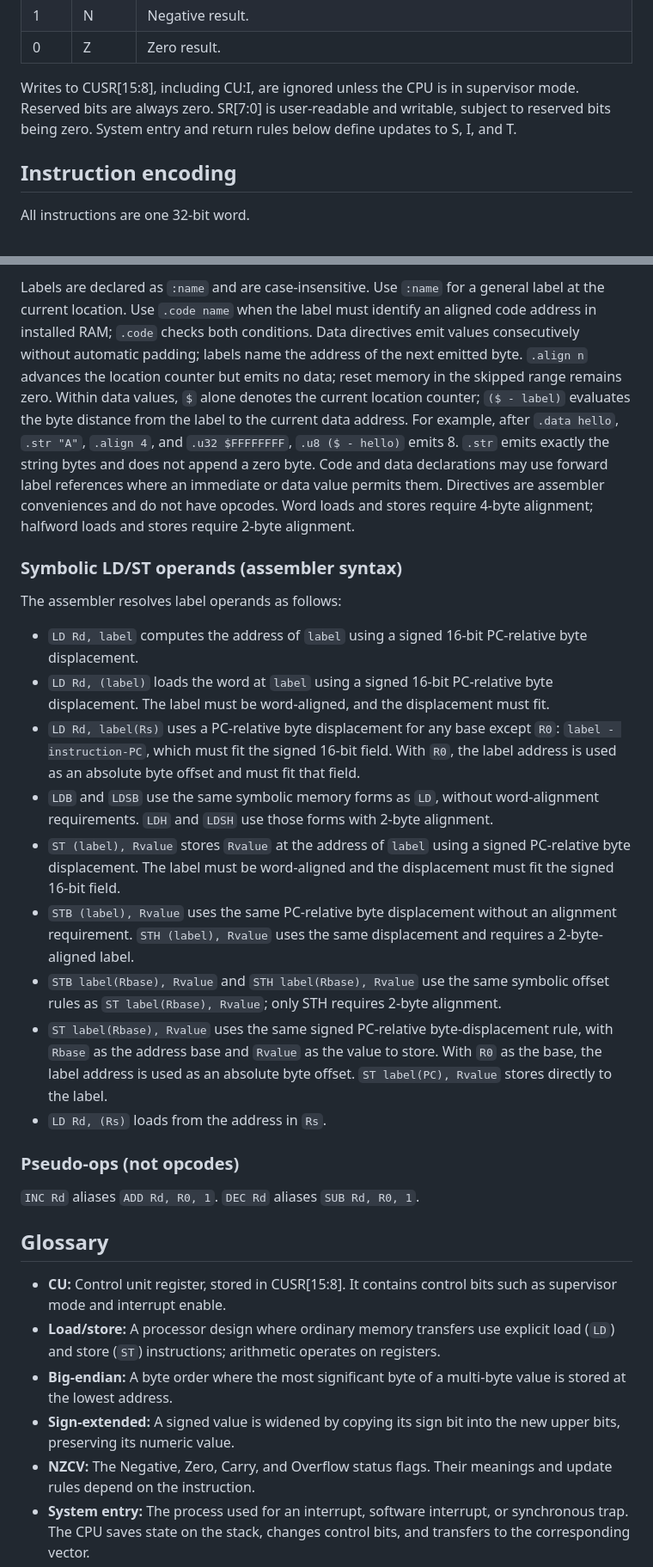
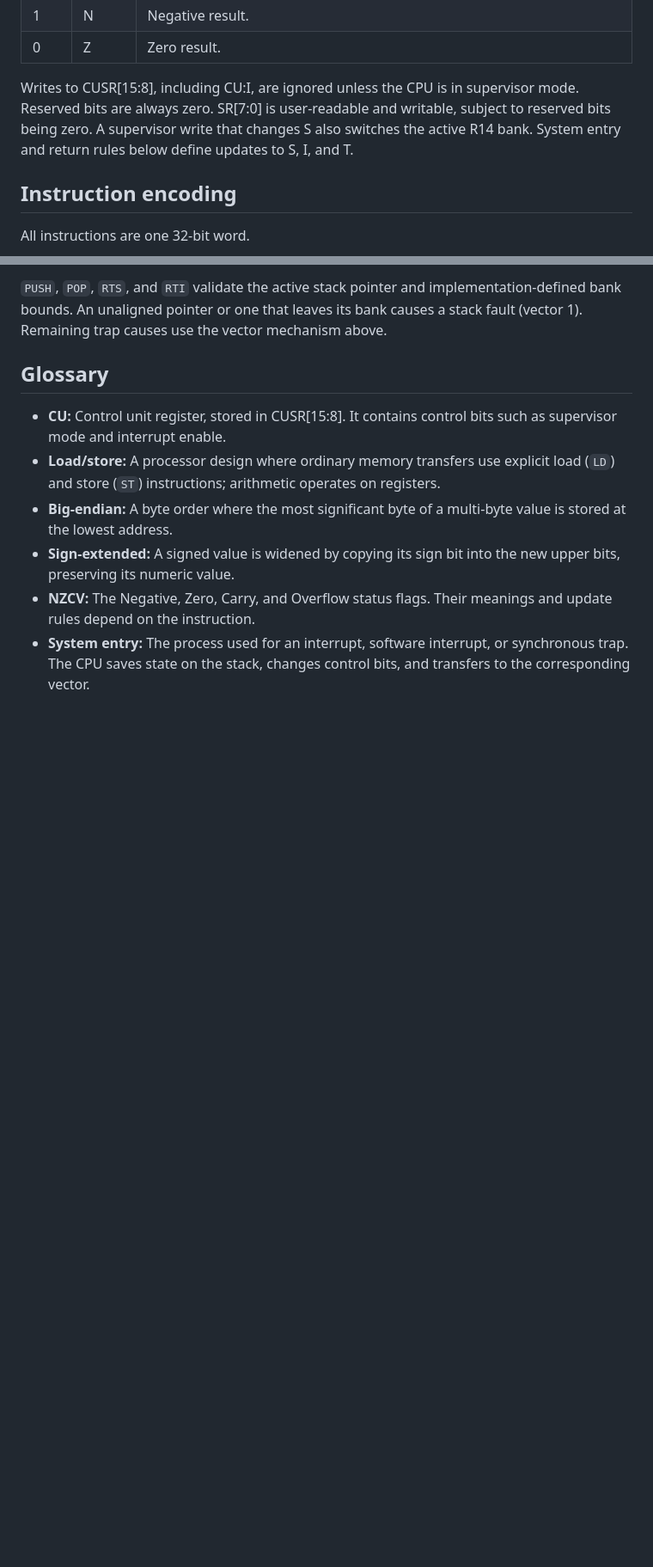
Before and after one commit to Tracnac/tdc32, a Markdown page: TDC32-1.md, 2 parts joined by grey strips. Shown at 86% size. GitHub-like rendering; blank space fills up the shorter version.

```diff
--- a/TDC32-1.md
+++ b/TDC32-1.md
@@ -43,7 +42,7 @@ CUSR[31:16] and reserved bits read as zero. CUSR[15:8] is the control unit (CU)
 | 1 | N | Negative result. |
 | 0 | Z | Zero result. |
 
-Writes to CUSR[15:8], including CU:I, are ignored unless the CPU is in supervisor mode. Reserved bits are always zero. SR[7:0] is user-readable and writable, subject to reserved bits being zero. System entry and return rules below define updates to S, I, and T.
+Writes to CUSR[15:8], including CU:I, are ignored unless the CPU is in supervisor mode. Reserved bits are always zero. SR[7:0] is user-readable and writable, subject to reserved bits being zero. A supervisor write that changes S also switches the active R14 bank. System entry and return rules below define updates to S, I, and T.
 
 ## Instruction encoding
 
@@ -394,24 +378,4 @@ Data memory is big-endian. `LD` and `ST` access aligned 32-bit words. `LDB`, `LD
-Labels are declared as `:name` and are case-insensitive. Use `:name` for a general label at the current location. Use `.code name` when the label must identify an aligned code address in installed RAM; `.code` checks both conditions. Data directives emit values consecutively without automatic padding; labels name the address of the next emitted byte. `.align n` advances the location counter but emits no data; reset memory in the skipped range remains zero. Within data values, `$` alone denotes the current location counter; `($ - label)` evaluates the byte distance from the label to the current data address. For example, after `.data hello`, `.str "A"`, `.align 4`, and `.u32 $FFFFFFFF`, `.u8 ($ - hello)` emits 8. `.str` emits exactly the string bytes and does not append a zero byte. Code and data declarations may use forward label references where an immediate or data value permits them. Directives are assembler conveniences and do not have opcodes. Word loads and stores require 4-byte alignment; halfword loads and stores require 2-byte alignment.
-
-### Symbolic LD/ST operands (assembler syntax)
-
-The assembler resolves label operands as follows:
-
-- `LD Rd, label` computes the address of `label` using a signed 16-bit PC-relative byte displacement.
-- `LD Rd, (label)` loads the word at `label` using a signed 16-bit PC-relative byte displacement. The label must be word-aligned, and the displacement must fit.
-- `LD Rd, label(Rs)` uses a PC-relative byte displacement for any base except `R0`: `label - instruction-PC`, which must fit the signed 16-bit field. With `R0`, the label address is used as an absolute byte offset and must fit that field.
-- `LDB` and `LDSB` use the same symbolic memory forms as `LD`, without word-alignment requirements. `LDH` and `LDSH` use those forms with 2-byte alignment.
-- `ST (label), Rvalue` stores `Rvalue` at the address of `label` using a signed PC-relative byte displacement. The label must be word-aligned and the displacement must fit the signed 16-bit field.
-- `STB (label), Rvalue` uses the same PC-relative byte displacement without an alignment requirement. `STH (label), Rvalue` uses the same displacement and requires a 2-byte-aligned label.
-- `STB label(Rbase), Rvalue` and `STH label(Rbase), Rvalue` use the same symbolic offset rules as `ST label(Rbase), Rvalue`; only STH requires 2-byte alignment.
-- `ST label(Rbase), Rvalue` uses the same signed PC-relative byte-displacement rule, with `Rbase` as the address base and `Rvalue` as the value to store. With `R0` as the base, the label address is used as an absolute byte offset. `ST label(PC), Rvalue` stores directly to the label.
-- `LD Rd, (Rs)` loads from the address in `Rs`.
-
-### Pseudo-ops (not opcodes)
-
-`INC Rd` aliases `ADD Rd, R0, 1`. `DEC Rd` aliases `SUB Rd, R0, 1`.
-
-
+`PUSH`, `POP`, `RTS`, and `RTI` validate the active stack pointer and implementation-defined bank bounds. An unaligned pointer or one that leaves its bank causes a stack fault (vector 1). Remaining trap causes use the vector mechanism above.
 
 ## Glossary
 
```
Also changed, not shown: other parts of TDC32-1.md (+25 -41 lines), TOOLS32-1.md (added, +58 -0 lines), VM32-1.md (added, +77 -0 lines).
